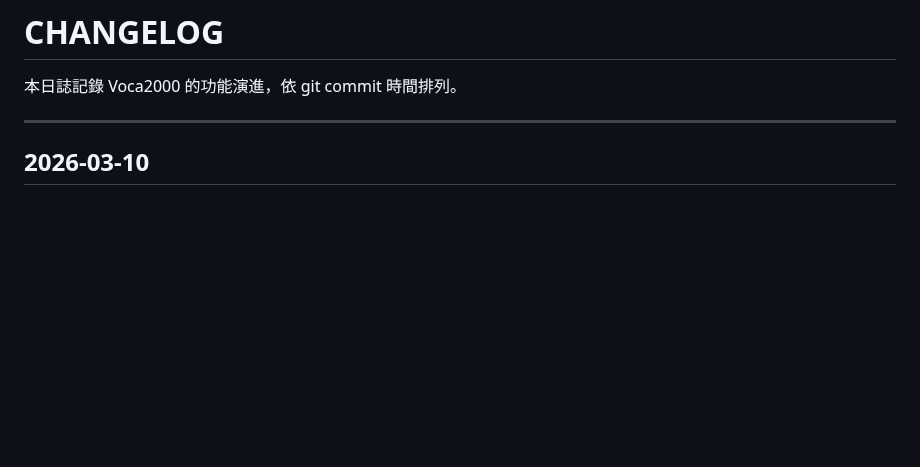
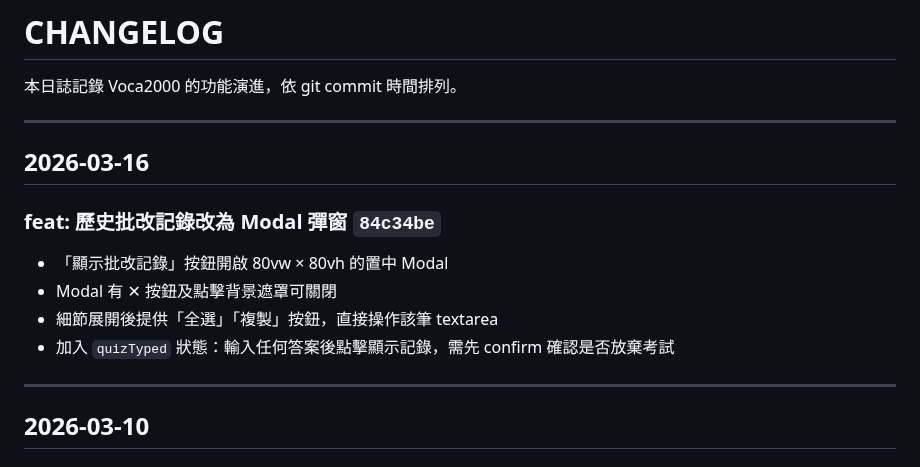
Before and after one commit to TaipeiAlan/Voca2000, a Markdown page: CHANGELOG.md, the part around the change. Drawn GitHub-style; blank space fills up the shorter version.

Commit message:
docs: 更新 CHANGELOG — 2026-03-16 歷史批改記錄 Modal 功能
https://claude.ai/code/session_01HFSBEFYZxLQhVXauMfsBpt

```diff
--- a/CHANGELOG.md
+++ b/CHANGELOG.md
@@ -1,6 +1,16 @@
 # CHANGELOG
 
 本日誌記錄 Voca2000 的功能演進，依 git commit 時間排列。
+
+---
+
+## 2026-03-16
+
+### feat: 歷史批改記錄改為 Modal 彈窗 `84c34be`
+- 「顯示批改記錄」按鈕開啟 80vw × 80vh 的置中 Modal
+- Modal 有 ✕ 按鈕及點擊背景遮罩可關閉
+- 細節展開後提供「全選」「複製」按鈕，直接操作該筆 textarea
+- 加入 `quizTyped` 狀態：輸入任何答案後點擊顯示記錄，需先 confirm 確認是否放棄考試
 
 ---
 
```
